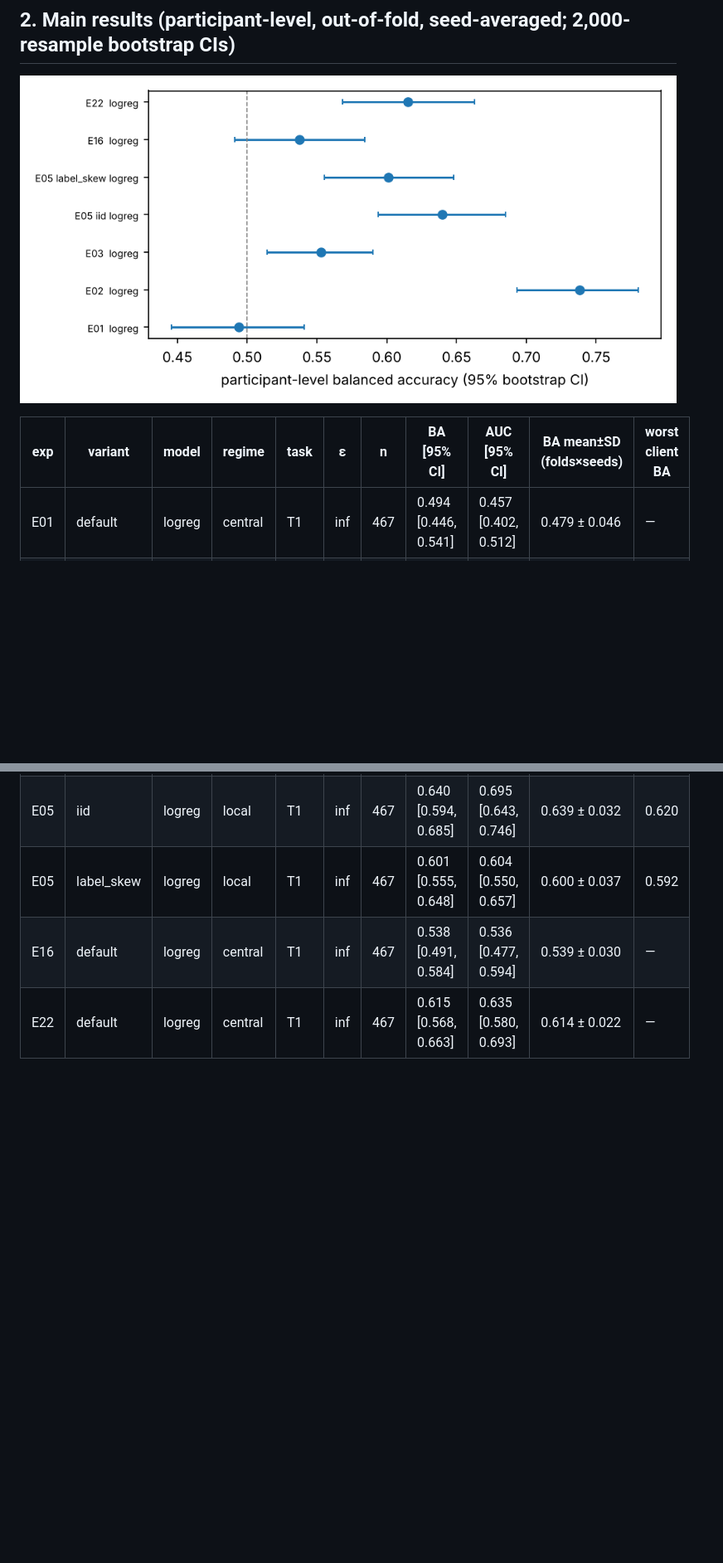
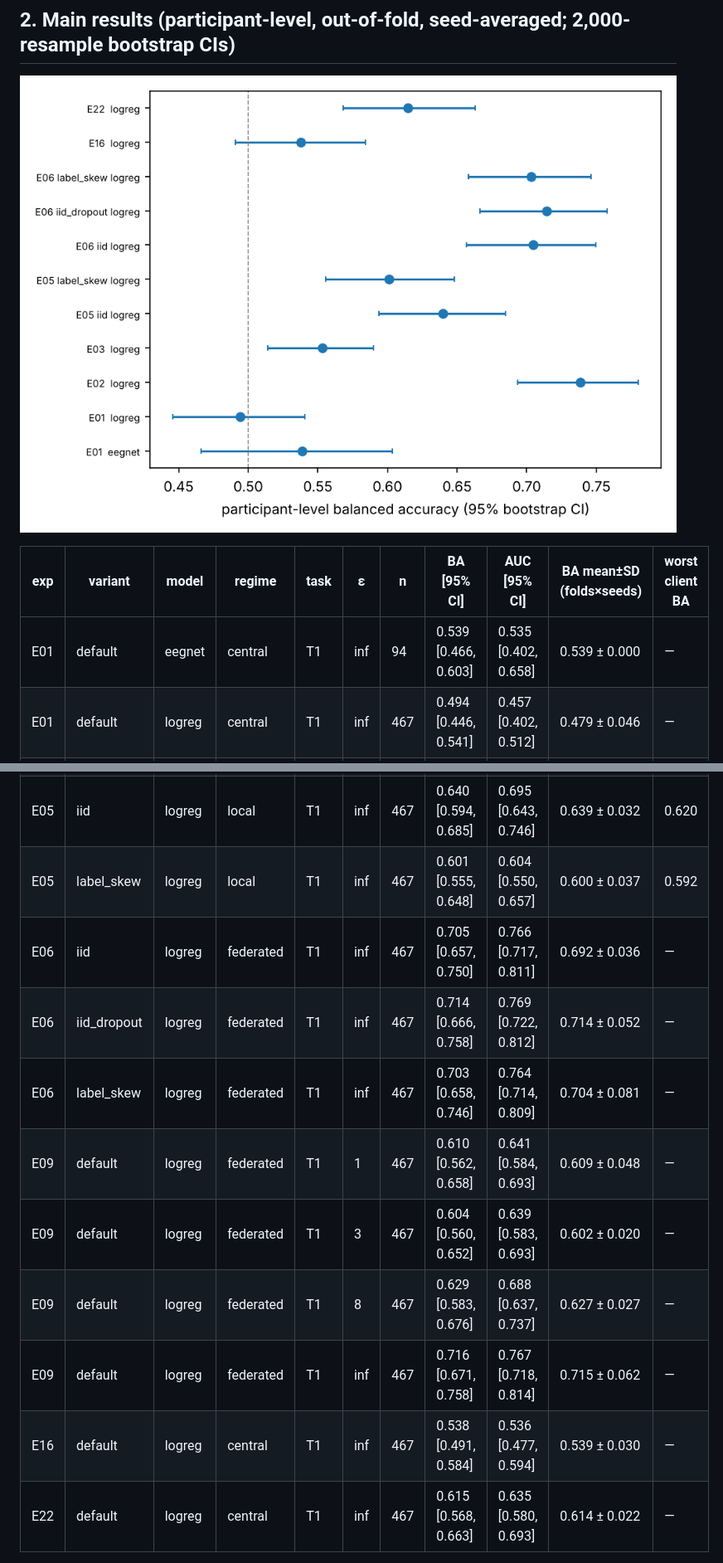
Before and after one commit to kanankotwani28/eeg-detection, a Markdown page: REPORT.md, 2 parts joined by grey strips. Shown at 83% size. GitHub-like rendering; pictures changed too: reports/figures/main_results.png; blank space fills up the shorter version.

```diff
--- a/REPORT.md
+++ b/REPORT.md
@@ -24,11 +24,19 @@ QC: 10/806 participants excluded (1.2%), epoch rejection 8.2%, 28 recordings wit
 
 | exp | variant | model | regime | task | ε | n | BA [95% CI] | AUC [95% CI] | BA mean±SD (folds×seeds) | worst client BA |
 |---|---|---|---|---|---|---|---|---|---|---|
+| E01 | default | eegnet | central | T1 | inf | 94 | 0.539 [0.466, 0.603] | 0.535 [0.402, 0.658] | 0.539 ± 0.000 | — |
 | E01 | default | logreg | central | T1 | inf | 467 | 0.494 [0.446, 0.541] | 0.457 [0.402, 0.512] | 0.479 ± 0.046 | — |
 | E02 | default | logreg | central | T1 | inf | 467 | 0.738 [0.693, 0.780] | 0.768 [0.720, 0.814] | 0.737 ± 0.047 | — |
 | E03 | default | logreg | central | T2 | inf | 640 | 0.553 [0.514, 0.590] | 0.581 [0.536, 0.624] | 0.553 ± 0.016 | — |
 | E05 | iid | logreg | local | T1 | inf | 467 | 0.640 [0.594, 0.685] | 0.695 [0.643, 0.746] | 0.639 ± 0.032 | 0.620 |
 | E05 | label_skew | logreg | local | T1 | inf | 467 | 0.601 [0.555, 0.648] | 0.604 [0.550, 0.657] | 0.600 ± 0.037 | 0.592 |
+| E06 | iid | logreg | federated | T1 | inf | 467 | 0.705 [0.657, 0.750] | 0.766 [0.717, 0.811] | 0.692 ± 0.036 | — |
+| E06 | iid_dropout | logreg | federated | T1 | inf | 467 | 0.714 [0.666, 0.758] | 0.769 [0.722, 0.812] | 0.714 ± 0.052 | — |
+| E06 | label_skew | logreg | federated | T1 | inf | 467 | 0.703 [0.658, 0.746] | 0.764 [0.714, 0.809] | 0.704 ± 0.081 | — |
+| E09 | default | logreg | federated | T1 | 1 | 467 | 0.610 [0.562, 0.658] | 0.641 [0.584, 0.693] | 0.609 ± 0.048 | — |
+| E09 | default | logreg | federated | T1 | 3 | 467 | 0.604 [0.560, 0.652] | 0.639 [0.583, 0.693] | 0.602 ± 0.020 | — |
+| E09 | default | logreg | federated | T1 | 8 | 467 | 0.629 [0.583, 0.676] | 0.688 [0.637, 0.737] | 0.627 ± 0.027 | — |
+| E09 | default | logreg | federated | T1 | inf | 467 | 0.716 [0.671, 0.758] | 0.767 [0.718, 0.814] | 0.715 ± 0.062 | — |
 | E16 | default | logreg | central | T1 | inf | 467 | 0.538 [0.491, 0.584] | 0.536 [0.477, 0.594] | 0.539 ± 0.030 | — |
 | E22 | default | logreg | central | T1 | inf | 467 | 0.615 [0.568, 0.663] | 0.635 [0.580, 0.693] | 0.614 ± 0.022 | — |
 
```
Also changed, not shown: other parts of REPORT.md (+28 -1 lines), reports/figures/privacy_utility.png (added), 1 other file.
